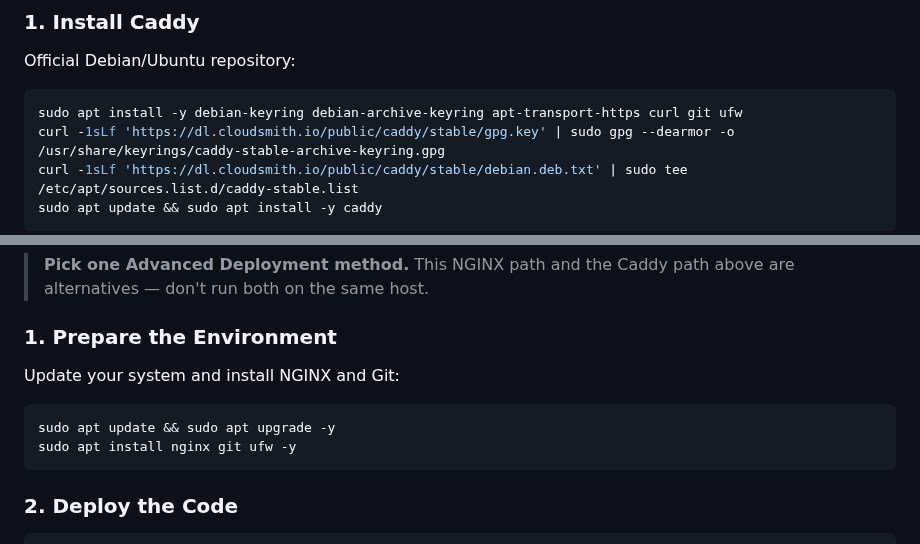
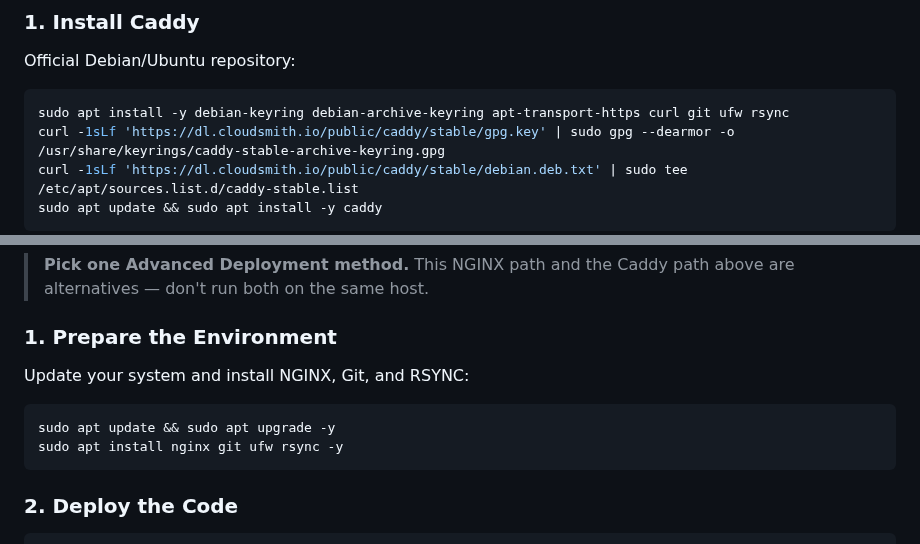
Before and after one commit to jakubgt/homelab-vault-gen, a Markdown page: README.md, 2 parts joined by grey strips. GitHub-like rendering.

````diff
--- a/README.md
+++ b/README.md
@@ -101,7 +101,7 @@ If you want to quickly host the generator on your machine so other local devices
 ### 1. Install Caddy
 Official Debian/Ubuntu repository:
 ```bash
-sudo apt install -y debian-keyring debian-archive-keyring apt-transport-https curl git ufw
+sudo apt install -y debian-keyring debian-archive-keyring apt-transport-https curl git ufw rsync
 curl -1sLf 'https://dl.cloudsmith.io/public/caddy/stable/gpg.key' | sudo gpg --dearmor -o /usr/share/keyrings/caddy-stable-archive-keyring.gpg
 curl -1sLf 'https://dl.cloudsmith.io/public/caddy/stable/debian.deb.txt' | sudo tee /etc/apt/sources.list.d/caddy-stable.list
 sudo apt update && sudo apt install -y caddy
@@ -178,10 +178,10 @@ If you already use a reverse proxy (like NGINX Proxy Manager, Traefik, or Cloudf
 > **Pick one Advanced Deployment method.** This NGINX path and the Caddy path above are alternatives — don't run both on the same host.
 
 ### 1. Prepare the Environment
-Update your system and install NGINX and Git:
+Update your system and install NGINX, Git, and RSYNC:
 ```bash
 sudo apt update && sudo apt upgrade -y
-sudo apt install nginx git ufw -y
+sudo apt install nginx git ufw rsync -y
 ```
 
 ### 2. Deploy the Code
````
